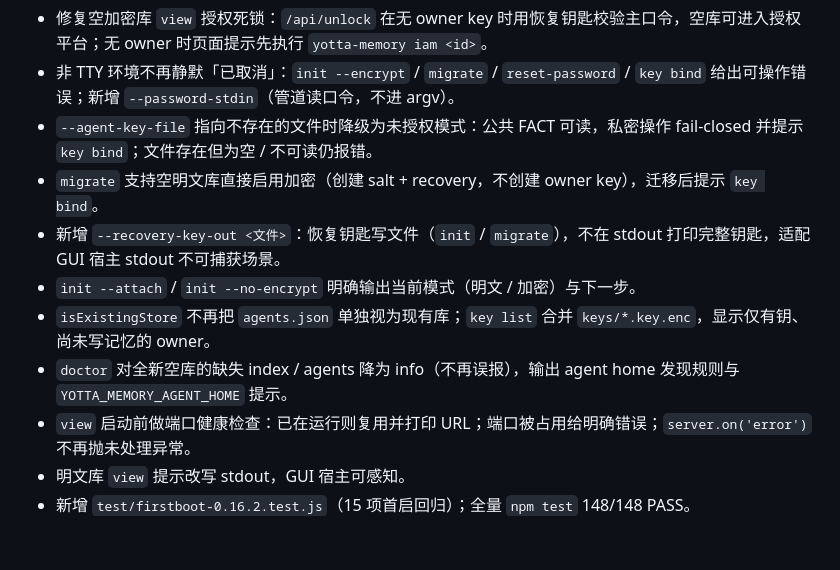
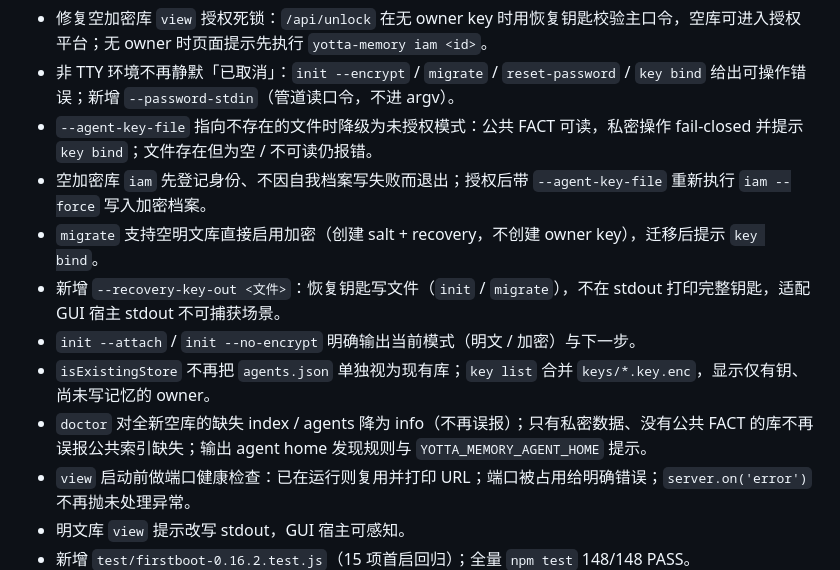
Before and after one commit to YottaMeta/yotta-memory, a Markdown page: CHANGELOG.md, the part around the change. Drawn GitHub-style; blank space fills up the shorter version.

Commit message:
docs: record iam and doctor fixes in 0.16.2 changelog

```diff
--- a/CHANGELOG.md
+++ b/CHANGELOG.md
@@ -5,11 +5,12 @@
 - 修复空加密库 `view` 授权死锁：`/api/unlock` 在无 owner key 时用恢复钥匙校验主口令，空库可进入授权平台；无 owner 时页面提示先执行 `yotta-memory iam <id>`。
 - 非 TTY 环境不再静默「已取消」：`init --encrypt` / `migrate` / `reset-password` / `key bind` 给出可操作错误；新增 `--password-stdin`（管道读口令，不进 argv）。
 - `--agent-key-file` 指向不存在的文件时降级为未授权模式：公共 FACT 可读，私密操作 fail-closed 并提示 `key bind`；文件存在但为空 / 不可读仍报错。
+- 空加密库 `iam` 先登记身份、不因自我档案写失败而退出；授权后带 `--agent-key-file` 重新执行 `iam --force` 写入加密档案。
 - `migrate` 支持空明文库直接启用加密（创建 salt + recovery，不创建 owner key），迁移后提示 `key bind`。
 - 新增 `--recovery-key-out <文件>`：恢复钥匙写文件（`init` / `migrate`），不在 stdout 打印完整钥匙，适配 GUI 宿主 stdout 不可捕获场景。
 - `init --attach` / `init --no-encrypt` 明确输出当前模式（明文 / 加密）与下一步。
 - `isExistingStore` 不再把 `agents.json` 单独视为现有库；`key list` 合并 `keys/*.key.enc`，显示仅有钥、尚未写记忆的 owner。
-- `doctor` 对全新空库的缺失 index / agents 降为 info（不再误报），输出 agent home 发现规则与 `YOTTA_MEMORY_AGENT_HOME` 提示。
+- `doctor` 对全新空库的缺失 index / agents 降为 info（不再误报）；只有私密数据、没有公共 FACT 的库不再误报公共索引缺失；输出 agent home 发现规则与 `YOTTA_MEMORY_AGENT_HOME` 提示。
 - `view` 启动前做端口健康检查：已在运行则复用并打印 URL；端口被占用给明确错误；`server.on('error')` 不再抛未处理异常。
 - 明文库 `view` 提示改写 stdout，GUI 宿主可感知。
 - 新增 `test/firstboot-0.16.2.test.js`（15 项首启回归）；全量 `npm test` 148/148 PASS。
```
